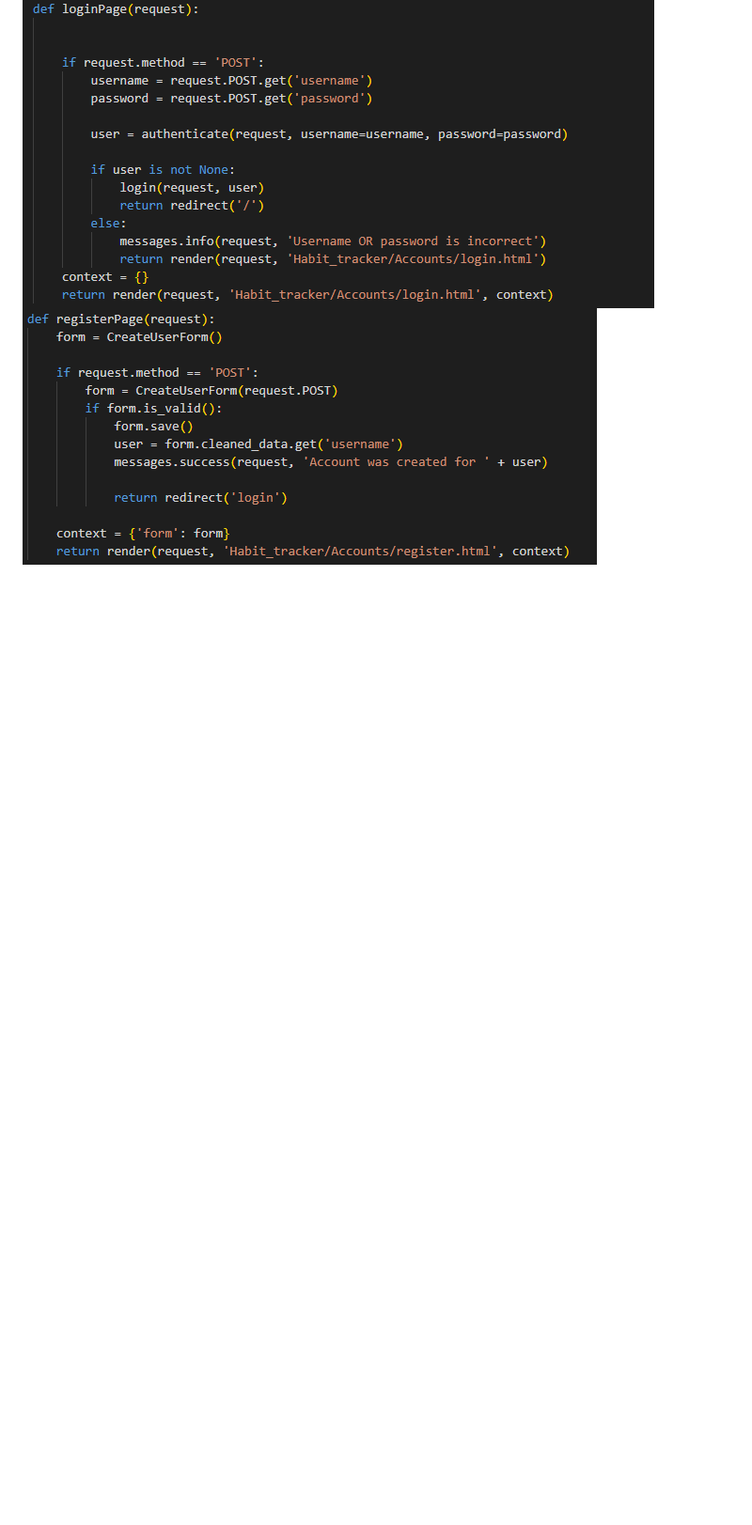
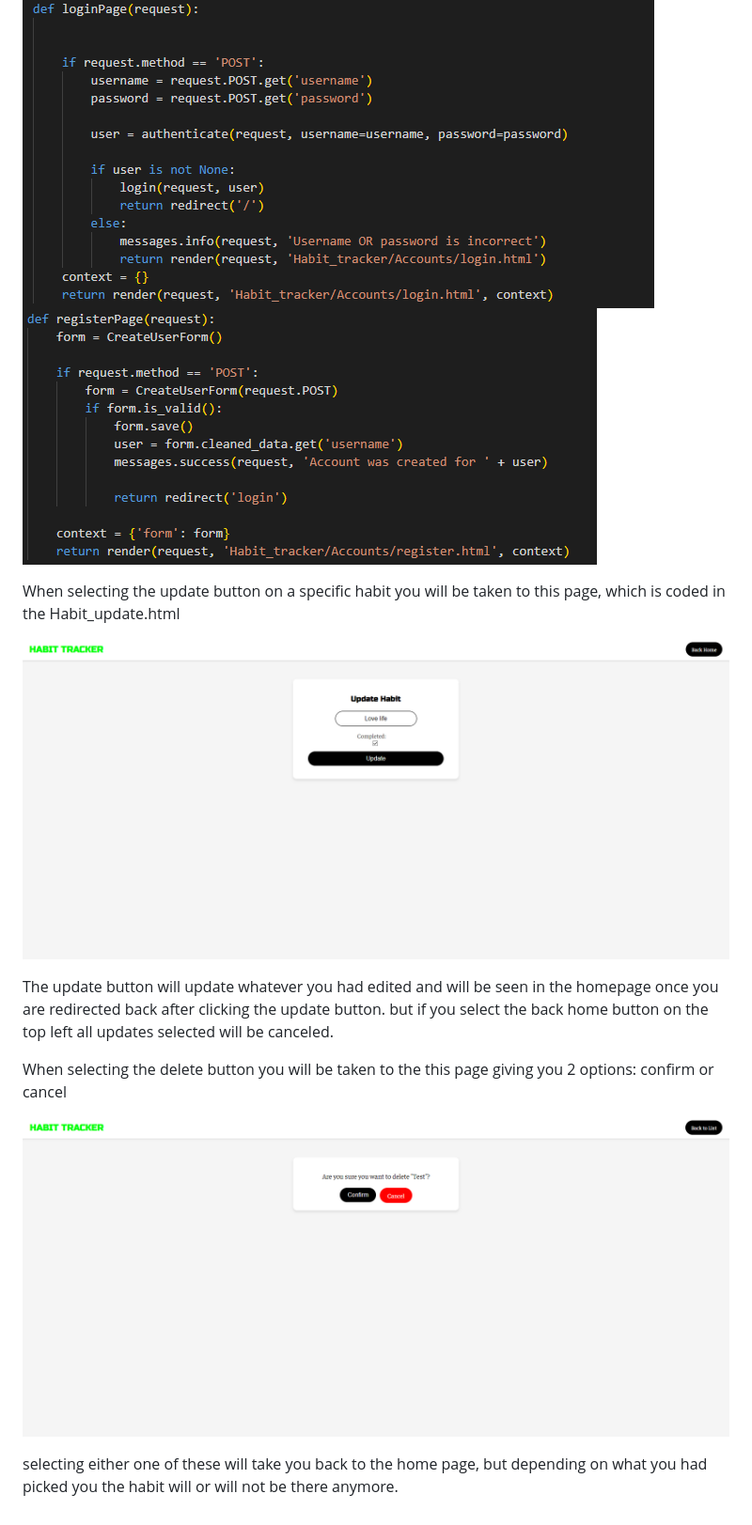
Before and after one commit to WhatTheyOnn/Django_Habit, a Markdown page: README.md, the part around the change. Shown: that part at 94% size. GitHub-like rendering; pictures changed too: WebsiteMedia/Delete section.png (added), WebsiteMedia/Update section.png (added); blank space fills up the shorter version.

Commit message:
added more implementations and explanations on read me

```diff
--- a/README.md
+++ b/README.md
@@ -102,3 +102,17 @@ This implementation was added using the in place django setup.
 ![flashmessagecode](/WebsiteMedia/flash%20messsages%20code%202.png)
 ![flashmessagecode](/WebsiteMedia/login%20flashmessage%20code.png)
 ![flashmessagecode](/WebsiteMedia/register%20flash%20message%20code.png)
+
+When selecting the update button on a specific habit you will be taken to this page, which is coded in the Habit_update.html
+
+
+![Update](/WebsiteMedia/Update%20section.png)
+
+The update button will update whatever you had edited and will be seen in the homepage once you are redirected back after clicking the update button. but if you select the back home button on the top left all updates selected will be canceled.
+
+
+When selecting the delete button you will be taken to the this page giving you 2 options: confirm or cancel
+
+![delete](/WebsiteMedia/Delete%20section.png)
+
+selecting either one of these will take you back to the home page, but depending on what you had picked you the habit will or will not be there anymore.
```
